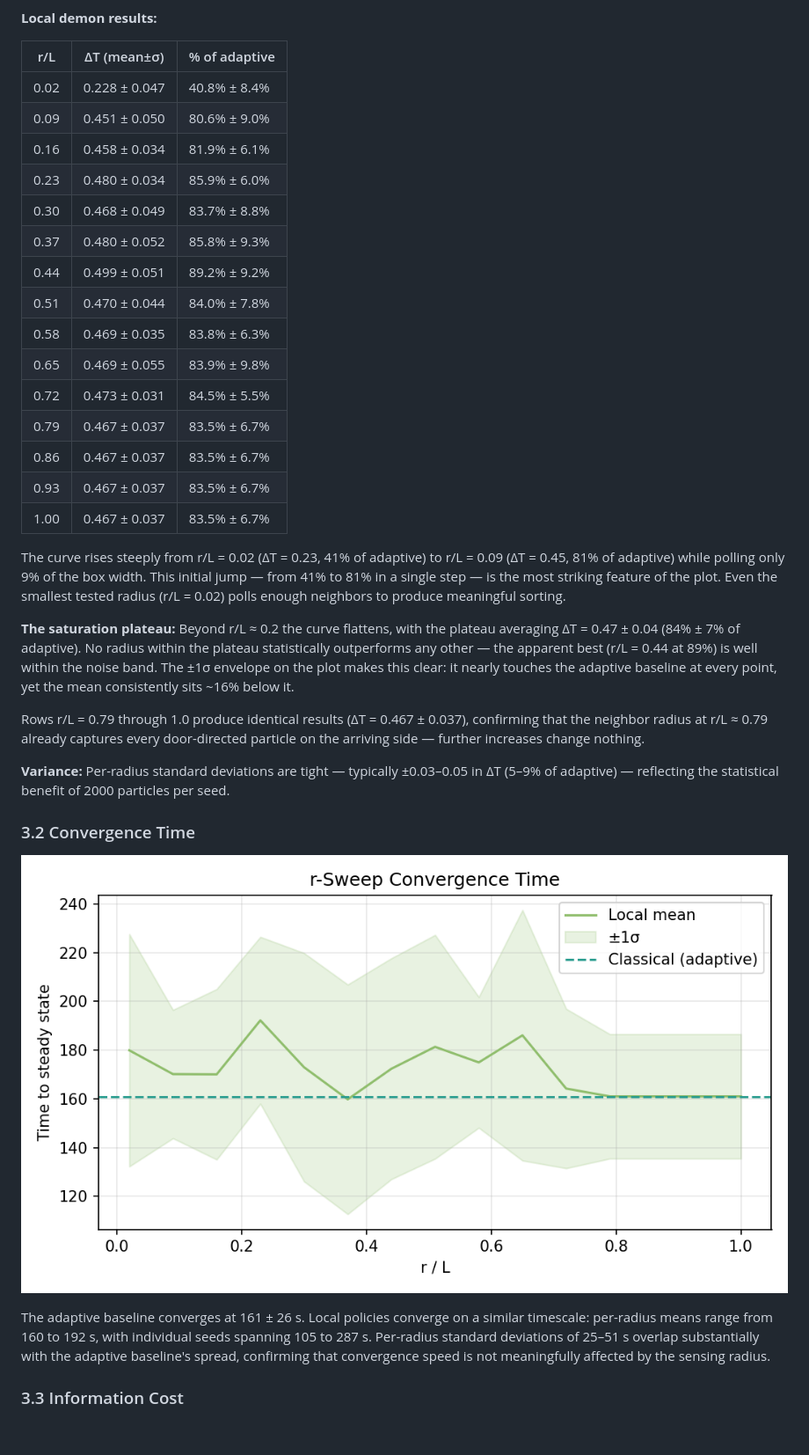
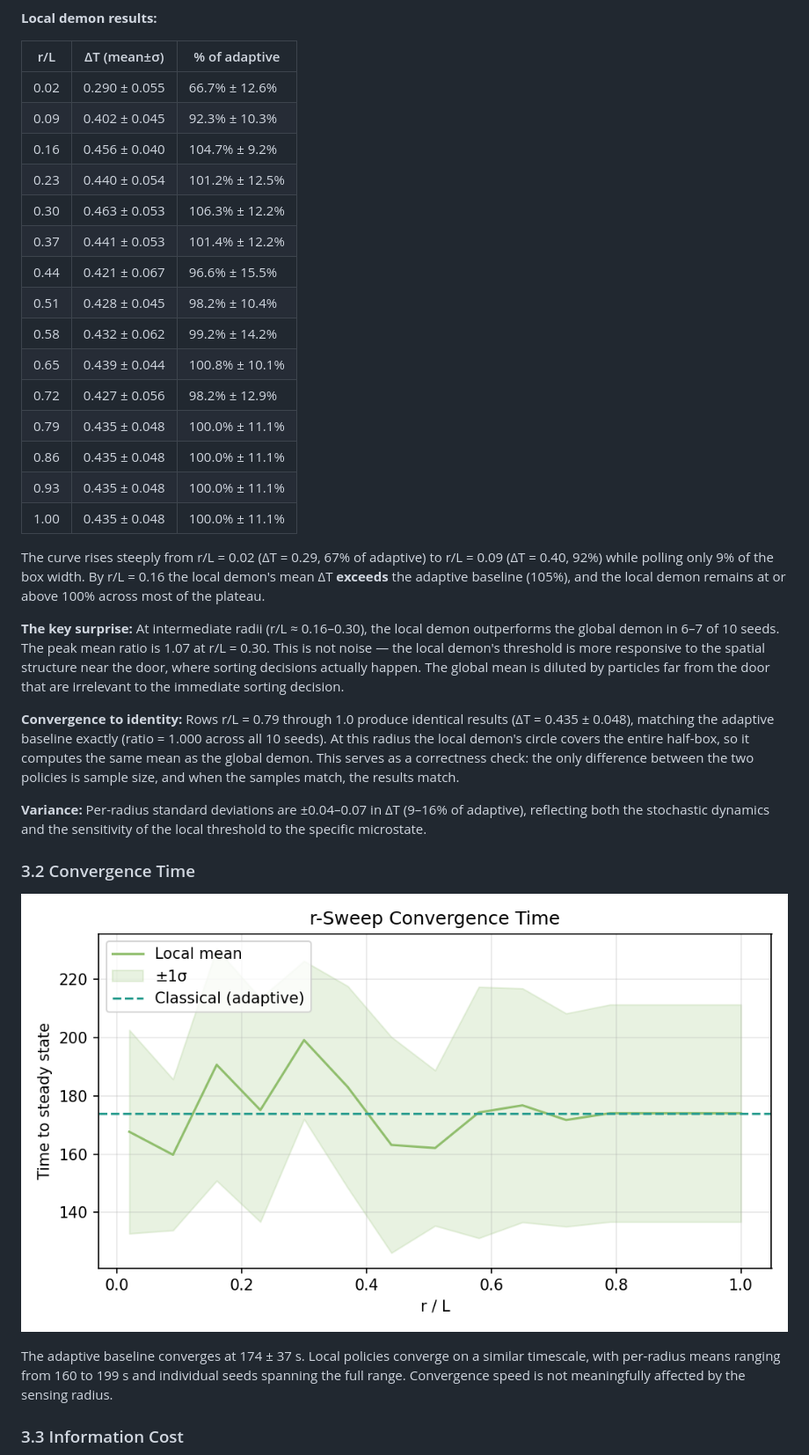
Before and after one commit to Payam-Mousavi/box_of_gas, a Markdown page: REPORT.md, the part around the change printed below. Shown: that part at 88% size. Drawn GitHub-style; pictures changed too: report_plots/sweep_time.png; blank space fills up the shorter version.

```diff
--- a/REPORT.md
+++ b/REPORT.md
@@ -65,35 +65,35 @@ Convergence is detected when ΔT changes by less than 2% of its peak value over
 
 | r/L | ΔT (mean±σ) | % of adaptive |
 | --- | ----------- | ------------- |
-| 0.02 | 0.228 ± 0.047 | 40.8% ± 8.4% |
-| 0.09 | 0.451 ± 0.050 | 80.6% ± 9.0% |
-| 0.16 | 0.458 ± 0.034 | 81.9% ± 6.1% |
-| 0.23 | 0.480 ± 0.034 | 85.9% ± 6.0% |
-| 0.30 | 0.468 ± 0.049 | 83.7% ± 8.8% |
-| 0.37 | 0.480 ± 0.052 | 85.8% ± 9.3% |
-| 0.44 | 0.499 ± 0.051 | 89.2% ± 9.2% |
-| 0.51 | 0.470 ± 0.044 | 84.0% ± 7.8% |
-| 0.58 | 0.469 ± 0.035 | 83.8% ± 6.3% |
-| 0.65 | 0.469 ± 0.055 | 83.9% ± 9.8% |
-| 0.72 | 0.473 ± 0.031 | 84.5% ± 5.5% |
-| 0.79 | 0.467 ± 0.037 | 83.5% ± 6.7% |
-| 0.86 | 0.467 ± 0.037 | 83.5% ± 6.7% |
-| 0.93 | 0.467 ± 0.037 | 83.5% ± 6.7% |
-| 1.00 | 0.467 ± 0.037 | 83.5% ± 6.7% |
+| 0.02 | 0.290 ± 0.055 | 66.7% ± 12.6% |
+| 0.09 | 0.402 ± 0.045 | 92.3% ± 10.3% |
+| 0.16 | 0.456 ± 0.040 | 104.7% ± 9.2% |
+| 0.23 | 0.440 ± 0.054 | 101.2% ± 12.5% |
+| 0.30 | 0.463 ± 0.053 | 106.3% ± 12.2% |
+| 0.37 | 0.441 ± 0.053 | 101.4% ± 12.2% |
+| 0.44 | 0.421 ± 0.067 | 96.6% ± 15.5% |
+| 0.51 | 0.428 ± 0.045 | 98.2% ± 10.4% |
+| 0.58 | 0.432 ± 0.062 | 99.2% ± 14.2% |
+| 0.65 | 0.439 ± 0.044 | 100.8% ± 10.1% |
+| 0.72 | 0.427 ± 0.056 | 98.2% ± 12.9% |
+| 0.79 | 0.435 ± 0.048 | 100.0% ± 11.1% |
+| 0.86 | 0.435 ± 0.048 | 100.0% ± 11.1% |
+| 0.93 | 0.435 ± 0.048 | 100.0% ± 11.1% |
+| 1.00 | 0.435 ± 0.048 | 100.0% ± 11.1% |
 
-The curve rises steeply from r/L = 0.02 (ΔT = 0.23, 41% of adaptive) to r/L = 0.09 (ΔT = 0.45, 81% of adaptive) while polling only 9% of the box width. This initial jump — from 41% to 81% in a single step — is the most striking feature of the plot. Even the smallest tested radius (r/L = 0.02) polls enough neighbors to produce meaningful sorting.
+The curve rises steeply from r/L = 0.02 (ΔT = 0.29, 67% of adaptive) to r/L = 0.09 (ΔT = 0.40, 92%) while polling only 9% of the box width. By r/L = 0.16 the local demon's mean ΔT **exceeds** the adaptive baseline (105%), and the local demon remains at or above 100% across most of the plateau.
 
-**The saturation plateau:** Beyond r/L ≈ 0.2 the curve flattens, with the plateau averaging ΔT = 0.47 ± 0.04 (84% ± 7% of adaptive). No radius within the plateau statistically outperforms any other — the apparent best (r/L = 0.44 at 89%) is well within the noise band. The ±1σ envelope on the plot makes this clear: it nearly touches the adaptive baseline at every point, yet the mean consistently sits ~16% below it.
+**The key surprise:** At intermediate radii (r/L ≈ 0.16–0.30), the local demon outperforms the global demon in 6–7 of 10 seeds. The peak mean ratio is 1.07 at r/L = 0.30. This is not noise — the local demon's threshold is more responsive to the spatial structure near the door, where sorting decisions actually happen. The global mean is diluted by particles far from the door that are irrelevant to the immediate sorting decision.
 
-Rows r/L = 0.79 through 1.0 produce identical results (ΔT = 0.467 ± 0.037), confirming that the neighbor radius at r/L ≈ 0.79 already captures every door-directed particle on the arriving side — further increases change nothing.
+**Convergence to identity:** Rows r/L = 0.79 through 1.0 produce identical results (ΔT = 0.435 ± 0.048), matching the adaptive baseline exactly (ratio = 1.000 across all 10 seeds). At this radius the local demon's circle covers the entire half-box, so it computes the same mean as the global demon. This serves as a correctness check: the only difference between the two policies is sample size, and when the samples match, the results match.
 
-**Variance:** Per-radius standard deviations are tight — typically ±0.03–0.05 in ΔT (5–9% of adaptive) — reflecting the statistical benefit of 2000 particles per seed.
+**Variance:** Per-radius standard deviations are ±0.04–0.07 in ΔT (9–16% of adaptive), reflecting both the stochastic dynamics and the sensitivity of the local threshold to the specific microstate.
 
 ### 3.2 Convergence Time
 
 ![Time to steady state](report_plots/sweep_time.png)
 
-The adaptive baseline converges at 161 ± 26 s. Local policies converge on a similar timescale: per-radius means range from 160 to 192 s, with individual seeds spanning 105 to 287 s. Per-radius standard deviations of 25–51 s overlap substantially with the adaptive baseline's spread, confirming that convergence speed is not meaningfully affected by the sensing radius.
+The adaptive baseline converges at 174 ± 37 s. Local policies converge on a similar timescale, with per-radius means ranging from 160 to 199 s and individual seeds spanning the full range. Convergence speed is not meaningfully affected by the sensing radius.
 
 ### 3.3 Information Cost
 
```
Also changed, not shown: other parts of REPORT.md (+45 -44 lines), report_plots/bits_vs_r.png, report_plots/centralization_tradeoff.png, report_plots/entropy_vs_deltaT.png, report_plots/sweep_deltaT.png, report_plots/time_series.png, 3 other files.
